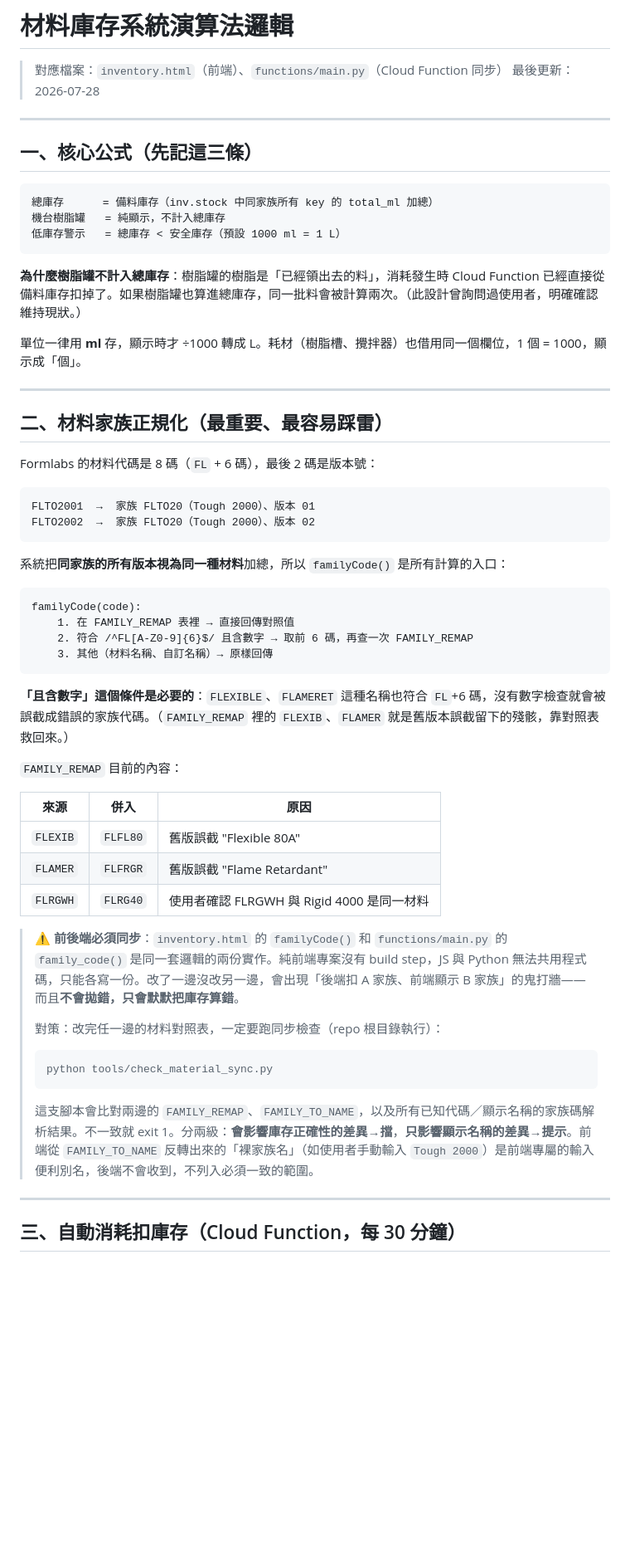
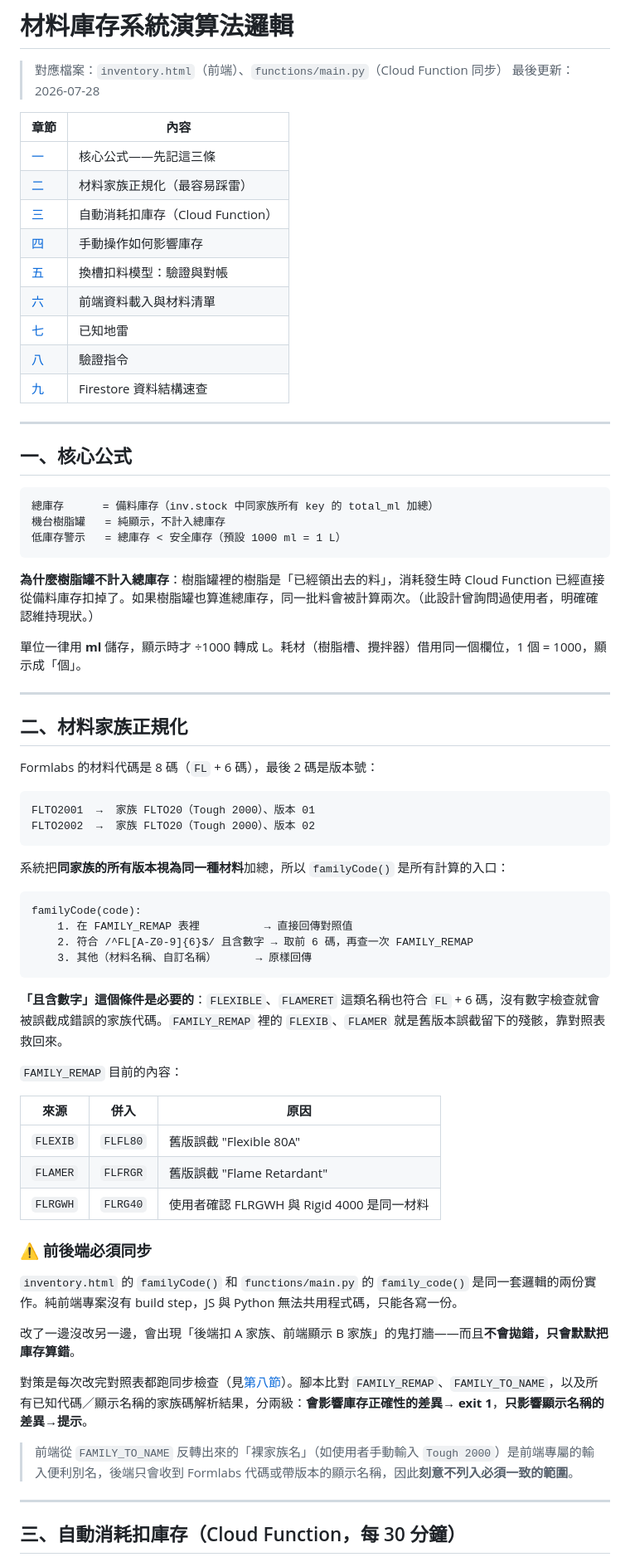
Before and after one commit to jiliao2024092/swtc-3DP, a Markdown page: INVENTORY-ALGORITHM.md, the part around one of its changes. Shown at 83% size. Drawn GitHub-style; blank space fills up the shorter version.

````diff
--- a/INVENTORY-ALGORITHM.md
+++ b/INVENTORY-ALGORITHM.md
@@ -3,9 +3,21 @@
 > 對應檔案：`inventory.html`（前端）、`functions/main.py`（Cloud Function 同步）
 > 最後更新：2026-07-28
 
+| 章節 | 內容 |
+|---|---|
+| [一](#一核心公式) | 核心公式——先記這三條 |
+| [二](#二材料家族正規化) | 材料家族正規化（最容易踩雷） |
+| [三](#三自動消耗扣庫存cloud-function每-30-分鐘) | 自動消耗扣庫存（Cloud Function） |
+| [四](#四手動操作如何影響庫存) | 手動操作如何影響庫存 |
+| [五](#五換槽扣料模型驗證與對帳) | 換槽扣料模型：驗證與對帳 |
+| [六](#六前端資料載入與材料清單) | 前端資料載入與材料清單 |
+| [七](#七已知地雷) | 已知地雷 |
+| [八](#八驗證指令) | 驗證指令 |
+| [九](#九firestore-資料結構速查) | Firestore 資料結構速查 |
+
 ---
 
-## 一、核心公式（先記這三條）
+## 一、核心公式
 
 ```
 總庫存      = 備料庫存（inv.stock 中同家族所有 key 的 total_ml 加總）
@@ -13,13 +25,13 @@
 低庫存警示   = 總庫存 < 安全庫存（預設 1000 ml = 1 L）
 ```
 
-**為什麼樹脂罐不計入總庫存**：樹脂罐的樹脂是「已經領出去的料」，消耗發生時 Cloud Function 已經直接從備料庫存扣掉了。如果樹脂罐也算進總庫存，同一批料會被計算兩次。（此設計曾詢問過使用者，明確確認維持現狀。）
+**為什麼樹脂罐不計入總庫存**：樹脂罐裡的樹脂是「已經領出去的料」，消耗發生時 Cloud Function 已經直接從備料庫存扣掉了。如果樹脂罐也算進總庫存，同一批料會被計算兩次。（此設計曾詢問過使用者，明確確認維持現狀。）
 
-單位一律用 **ml** 存，顯示時才 ÷1000 轉成 L。耗材（樹脂槽、攪拌器）也借用同一個欄位，1 個 = 1000，顯示成「個」。
+單位一律用 **ml** 儲存，顯示時才 ÷1000 轉成 L。耗材（樹脂槽、攪拌器）借用同一個欄位，1 個 = 1000，顯示成「個」。
 
 ---
 
-## 二、材料家族正規化（最重要、最容易踩雷）
+## 二、材料家族正規化
 
 Formlabs 的材料代碼是 8 碼（`FL` + 6 碼），最後 2 碼是版本號：
 
@@ -32,12 +44,12 @@ FLTO2002  →  家族 FLTO20（Tough 2000）、版本 02
 
 ```
 familyCode(code):
-    1. 在 FAMILY_REMAP 表裡 → 直接回傳對照值
+    1. 在 FAMILY_REMAP 表裡          → 直接回傳對照值
     2. 符合 /^FL[A-Z0-9]{6}$/ 且含數字 → 取前 6 碼，再查一次 FAMILY_REMAP
-    3. 其他（材料名稱、自訂名稱）→ 原樣回傳
+    3. 其他（材料名稱、自訂名稱）      → 原樣回傳
 ```
 
-**「且含數字」這個條件是必要的**：`FLEXIBLE`、`FLAMERET` 這種名稱也符合 `FL`+6 碼，沒有數字檢查就會被誤截成錯誤的家族代碼。（`FAMILY_REMAP` 裡的 `FLEXIB`、`FLAMER` 就是舊版本誤截留下的殘骸，靠對照表救回來。）
+**「且含數字」這個條件是必要的**：`FLEXIBLE`、`FLAMERET` 這類名稱也符合 `FL` + 6 碼，沒有數字檢查就會被誤截成錯誤的家族代碼。`FAMILY_REMAP` 裡的 `FLEXIB`、`FLAMER` 就是舊版本誤截留下的殘骸，靠對照表救回來。
 
 `FAMILY_REMAP` 目前的內容：
 
@@ -47,15 +59,15 @@ familyCode(code):
 | `FLAMER` | `FLFRGR` | 舊版誤截 "Flame Retardant" |
 | `FLRGWH` | `FLRG40` | 使用者確認 FLRGWH 與 Rigid 4000 是同一材料 |
 
-> ⚠️ **前後端必須同步**：`inventory.html` 的 `familyCode()` 和 `functions/main.py` 的 `family_code()` 是同一套邏輯的兩份實作。純前端專案沒有 build step，JS 與 Python 無法共用程式碼，只能各寫一份。改了一邊沒改另一邊，會出現「後端扣 A 家族、前端顯示 B 家族」的鬼打牆——而且**不會拋錯，只會默默把庫存算錯**。
->
-> 對策：改完任一邊的材料對照表，一定要跑同步檢查（repo 根目錄執行）：
->
-> ```bash
-> python tools/check_material_sync.py
-> ```
->
-> 這支腳本會比對兩邊的 `FAMILY_REMAP`、`FAMILY_TO_NAME`，以及所有已知代碼／顯示名稱的家族碼解析結果。不一致就 exit 1。分兩級：**會影響庫存正確性的差異→擋**，**只影響顯示名稱的差異→提示**。前端從 `FAMILY_TO_NAME` 反轉出來的「裸家族名」（如使用者手動輸入 `Tough 2000`）是前端專屬的輸入便利別名，後端不會收到，不列入必須一致的範圍。
+### ⚠️ 前後端必須同步
+
+`inventory.html` 的 `familyCode()` 和 `functions/main.py` 的 `family_code()` 是同一套邏輯的兩份實作。純前端專案沒有 build step，JS 與 Python 無法共用程式碼，只能各寫一份。
+
+改了一邊沒改另一邊，會出現「後端扣 A 家族、前端顯示 B 家族」的鬼打牆——而且**不會拋錯，只會默默把庫存算錯**。
+
+對策是每次改完對照表都跑同步檢查（見[第八節](#八驗證指令)）。腳本比對 `FAMILY_REMAP`、`FAMILY_TO_NAME`，以及所有已知代碼／顯示名稱的家族碼解析結果，分兩級：**會影響庫存正確性的差異→ exit 1**，**只影響顯示名稱的差異→提示**。
+
+> 前端從 `FAMILY_TO_NAME` 反轉出來的「裸家族名」（如使用者手動輸入 `Tough 2000`）是前端專屬的輸入便利別名，後端只會收到 Formlabs 代碼或帶版本的顯示名稱，因此**刻意不列入必須一致的範圍**。
 
 ---
 
````
Also changed, not shown: other parts of INVENTORY-ALGORITHM.md (+94 -82 lines).
